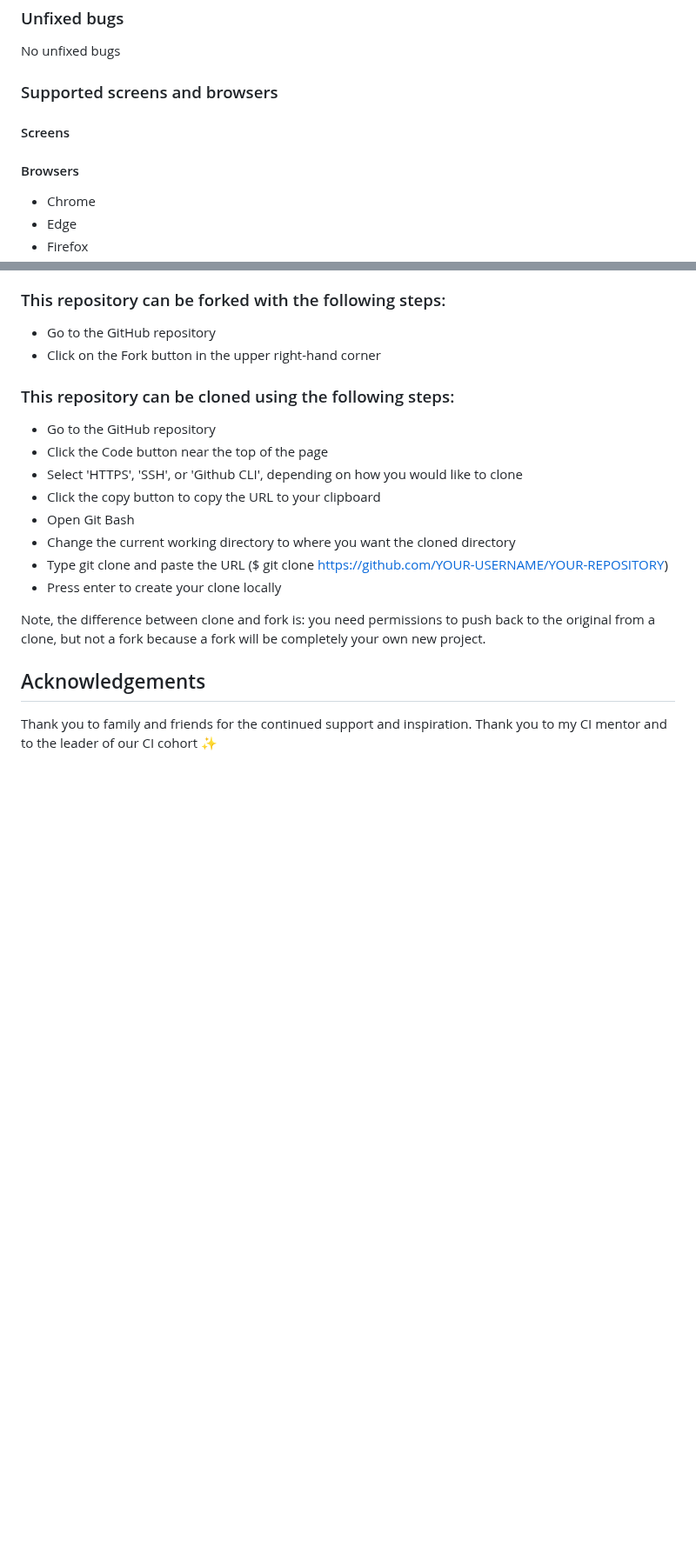
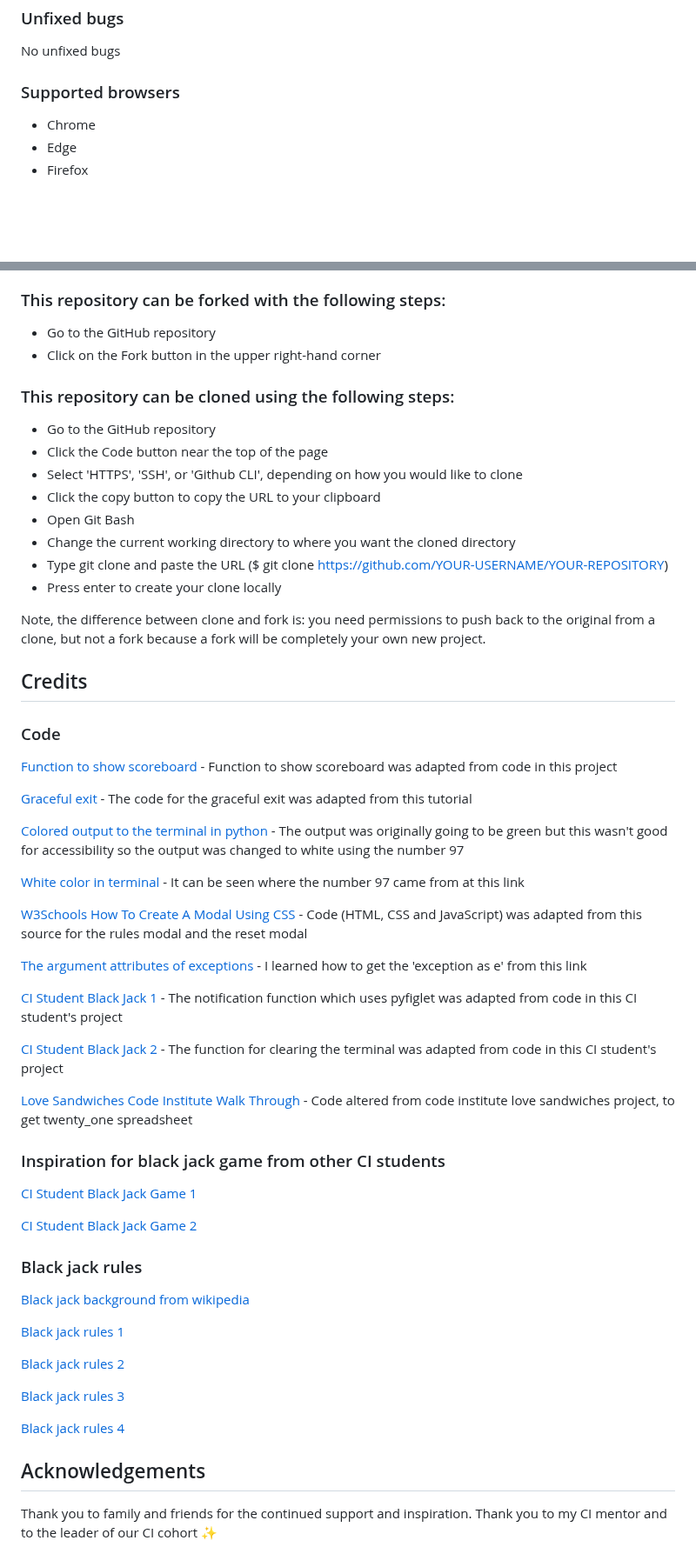
Before and after one commit to KSDunne/twenty_one, a Markdown page: README.md, 2 parts joined by grey strips. Shown at 87% size. Drawn GitHub-style; blank space fills up the shorter version.

Commit message:
Add credits section to README

```diff
--- a/README.md
+++ b/README.md
@@ -396,11 +396,7 @@ During manual testing of the app, I noticed that capital H would not deal cards
 
 No unfixed bugs
 
-### Supported screens and browsers
-
-#### Screens
-
-#### Browsers
+### Supported browsers
 
 - Chrome
 - Edge
@@ -453,6 +449,46 @@ The live link for this project can be found here - [Twenty One](https://twenty-o
 
 Note, the difference between clone and fork is: you need permissions to push back to the original from a clone, but not a fork because a fork will be completely your own new project.
 
+## Credits
+
+### Code
+
+[Function to show scoreboard](https://github.com/adrianskelton/project3/blob/main/run.py#L138) - Function to show scoreboard was adapted from code in this project
+
+[Graceful exit](https://code-maven.com/catch-control-c-in-python) - The code for the graceful exit was adapted from this tutorial
+
+[Colored output to the terminal in python](https://stackoverflow.com/questions/37340049/how-do-i-print-colored-output-to-the-terminal-in-python) - The output was originally going to be green but this wasn't good for accessibility so the output was changed to white using the number 97
+
+[White color in terminal](https://github.com/pwaller/pyfiglet/blob/main/pyfiglet/__init__.py#L53) - It can be seen where the number 97 came from at this link
+
+[W3Schools How To Create A Modal Using CSS](https://www.w3schools.com/howto/howto_css_modals.asp) - Code (HTML, CSS and JavaScript) was adapted from this source for the rules modal and the reset modal
+
+[The argument attributes of exceptions](https://stackoverflow.com/questions/4308182/getting-the-exception-value-in-python) - I learned how to get the 'exception as e' from this link
+
+[CI Student Black Jack 1](https://github.com/kpsdev1/blackjack/blob/main/run.py) - The notification function which uses pyfiglet was adapted from code in this CI student's project
+
+[CI Student Black Jack 2](https://github.com/luizsmania/blackjack/blob/main/run.py#L49C1-L59C28) - The function for clearing the terminal was adapted from code in this CI student's project
+
+[Love Sandwiches Code Institute Walk Through](https://github.com/Code-Institute-Solutions/love-sandwiches-p5-sourcecode/blob/master/01-getting-set-up/02-connecting-oto-our-api-with-python/run.py) - Code altered from code institute love sandwiches project, to get twenty_one spreadsheet
+
+### Inspiration for black jack game from other CI students
+
+[CI Student Black Jack Game 1](https://python-blackjack.herokuapp.com/)
+
+[CI Student Black Jack Game 2](https://blackjack-10.herokuapp.com/)
+
+### Black jack rules
+
+[Black jack background from wikipedia](https://en.wikipedia.org/wiki/Blackjack)
+
+[Black jack rules 1](https://bicyclecards.com/how-to-play/blackjack)
+
+[Black jack rules 2](https://www.blackjackapprenticeship.com/blackjack-strategy-charts/)
+
+[Black jack rules 3](https://www.wikihow.com/Play-Blackjack)
+
+[Black jack rules 4](https://casinoalpha.com/player-guides/blackjack-rules/)
+
 ## Acknowledgements
 
 Thank you to family and friends for the continued support and inspiration. Thank you to my CI mentor and to the leader of our CI cohort :sparkles:
```
